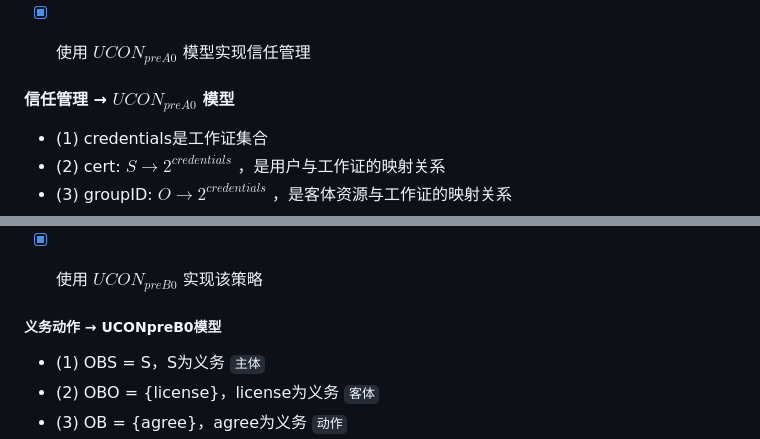
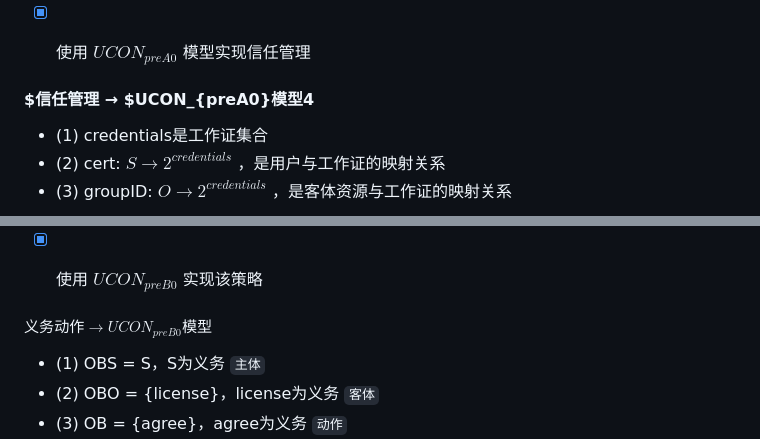
Before and after one commit to forget-eve/Computer-Safety, a Markdown page: README.md, 2 parts joined by grey strips. GitHub-like rendering.

```diff
--- a/README.md
+++ b/README.md
@@ -3481,7 +3481,7 @@ E-->F
 
 - [x] 使用 $UCON_{preA0}$ 模型实现信任管理
 
-#### 信任管理 → $UCON_{preA0}$ 模型
+#### $信任管理 → $UCON_{preA0}模型4
 
 - (1) credentials是工作证集合
 - (2) cert: $S → 2^{credentials}$ ，是用户与工作证的映射关系
@@ -3520,7 +3520,7 @@ E-->F
 
 - [x] 使用 $UCON_{preB0}$ 实现该策略
 
-##### 义务动作 → UCONpreB0模型
+##### $义务动作 → UCON_{preB0}模型$
 
 - (1) OBS = S，S为义务 `主体`
 - (2) OBO = {license}，license为义务 `客体`
```
Also changed, not shown: other parts of README.md (+5 -5 lines).
